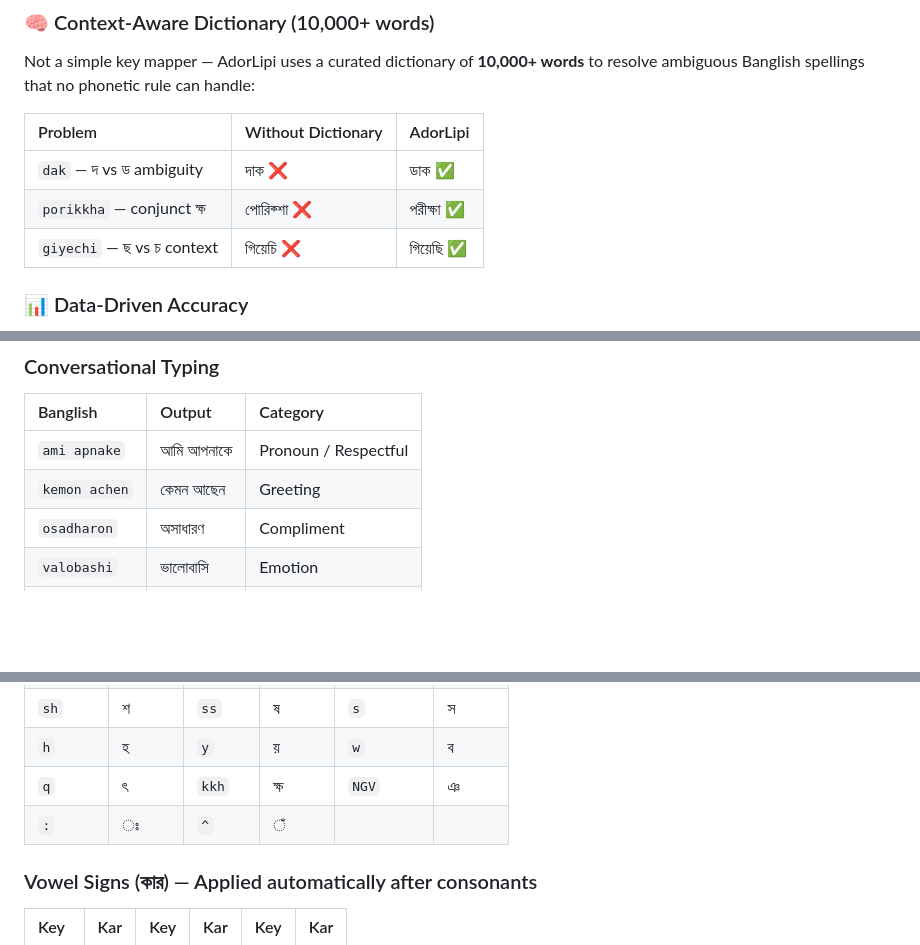
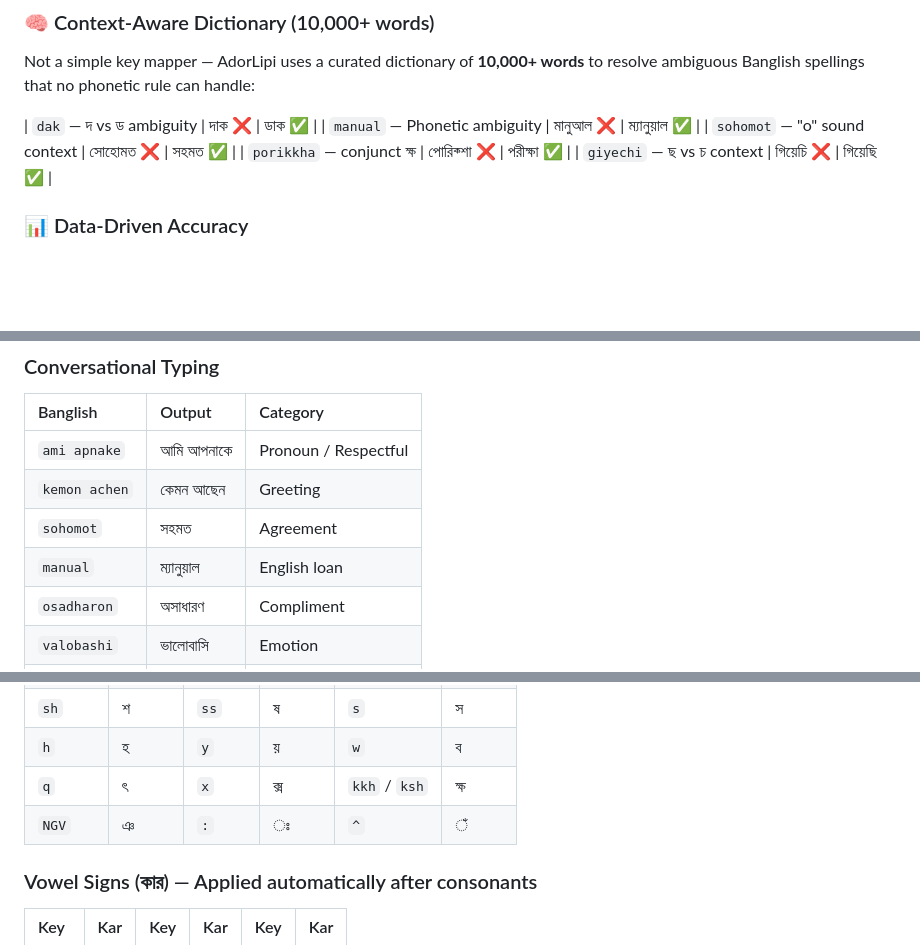
Before and after one commit to iammhador/adorlipi, a Markdown page: README.md, 3 parts joined by grey strips. Rendered like a GitHub page; blank space fills up the shorter version.

Commit message:
feat: Enhance context-aware dictionary with new entries for 'manual' and 'sohomot'

```diff
--- a/README.md
+++ b/README.md
@@ -69,9 +69,9 @@ Then: **Settings** > **Keyboard** > **Add Input Source** > Search **AdorLipi**
 ### 🧠 Context-Aware Dictionary (10,000+ words)
 Not a simple key mapper — AdorLipi uses a curated dictionary of **10,000+ words** to resolve ambiguous Banglish spellings that no phonetic rule can handle:
 
-| Problem | Without Dictionary | AdorLipi |
-|:--------|:------------------|:---------|
 | `dak` — দ vs ড ambiguity | দাক ❌ | ডাক ✅ |
+| `manual` — Phonetic ambiguity | মানুআল ❌ | ম্যানুয়াল ✅ |
+| `sohomot` — "o" sound context | সোহোমত ❌ | সহমত ✅ |
 | `porikkha` — conjunct ক্ষ | পোরিক্শা ❌ | পরীক্ষা ✅ |
 | `giyechi` — ছ vs চ context | গিয়েচি ❌ | গিয়েছি ✅ |
 
@@ -221,6 +221,8 @@ Switch to AdorLipi (`Super + Space`) and start typing naturally. AdorLipi recogn
 |:---------|:-------|:---------|
 | `ami apnake` | আমি আপনাকে | Pronoun / Respectful |
 | `kemon achen` | কেমন আছেন | Greeting |
+| `sohomot` | সহমত | Agreement |
+| `manual` | ম্যানুয়াল | English loan |
 | `osadharon` | অসাধারণ | Compliment |
 | `valobashi` | ভালোবাসি | Emotion |
 | `advance` | এডভান্স | English loan |
@@ -273,8 +273,8 @@ Input → Tokenize → Normalize → Dictionary Lookup → Suffix Decomposition
 | `rr` | ড় | `rrh` | ঢ় | `l` | ল |
 | `sh` | শ | `ss` | ষ | `s` | স |
 | `h` | হ | `y` | য় | `w` | ব |
-| `q` | ৎ | `kkh` | ক্ষ | `NGV` | ঞ |
-| `:` | ঃ | `^` | ঁ | | |
+| `q` | ৎ | `x` | ক্স | `kkh` / `ksh` | ক্ষ |
+| `NGV` | ঞ | `:` | ঃ | `^` | ঁ |
 
 ### Vowel Signs (কার) — Applied automatically after consonants
 
```
Also changed, not shown: other parts of README.md (+0 -2 lines).
